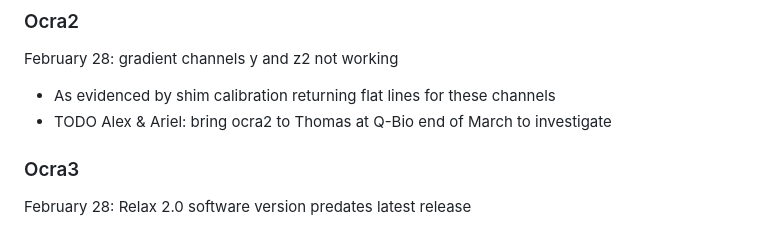
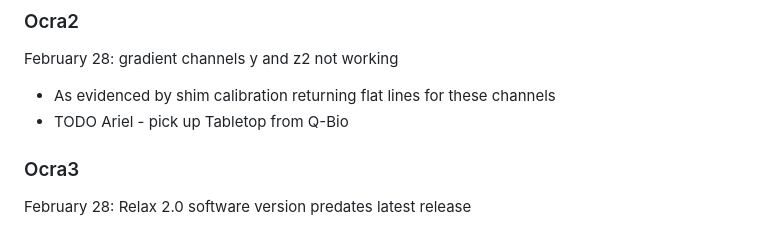
Before and after one commit to ahannum/MRtabletop, a Markdown page: README.md, the part around the change. Drawn GitHub-style.

```diff
--- a/README.md
+++ b/README.md
@@ -21,7 +21,7 @@ March 9: updated to latest release of Relax 2.0 software
 
 February 28: gradient channels y and z2 not working
 - As evidenced by shim calibration returning flat lines for these channels
--	TODO Alex & Ariel: bring ocra2 to Thomas at Q-Bio end of March to investigate
+-	TODO Ariel - pick up Tabletop from Q-Bio
 
 ### Ocra3
 
```
